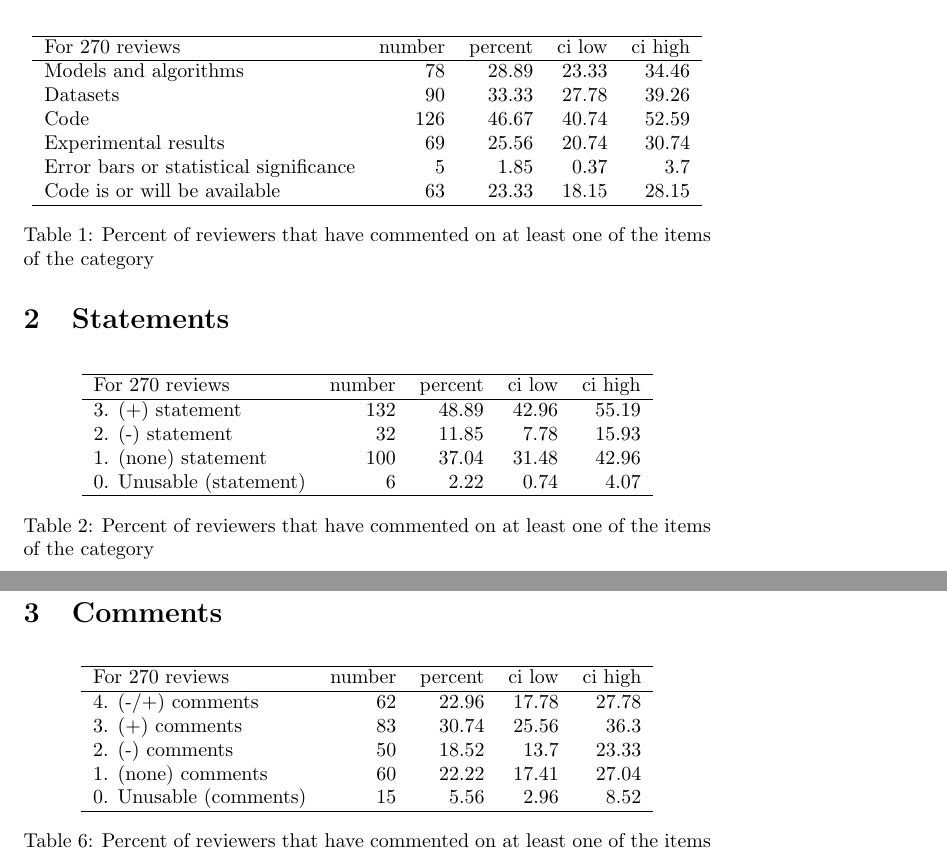
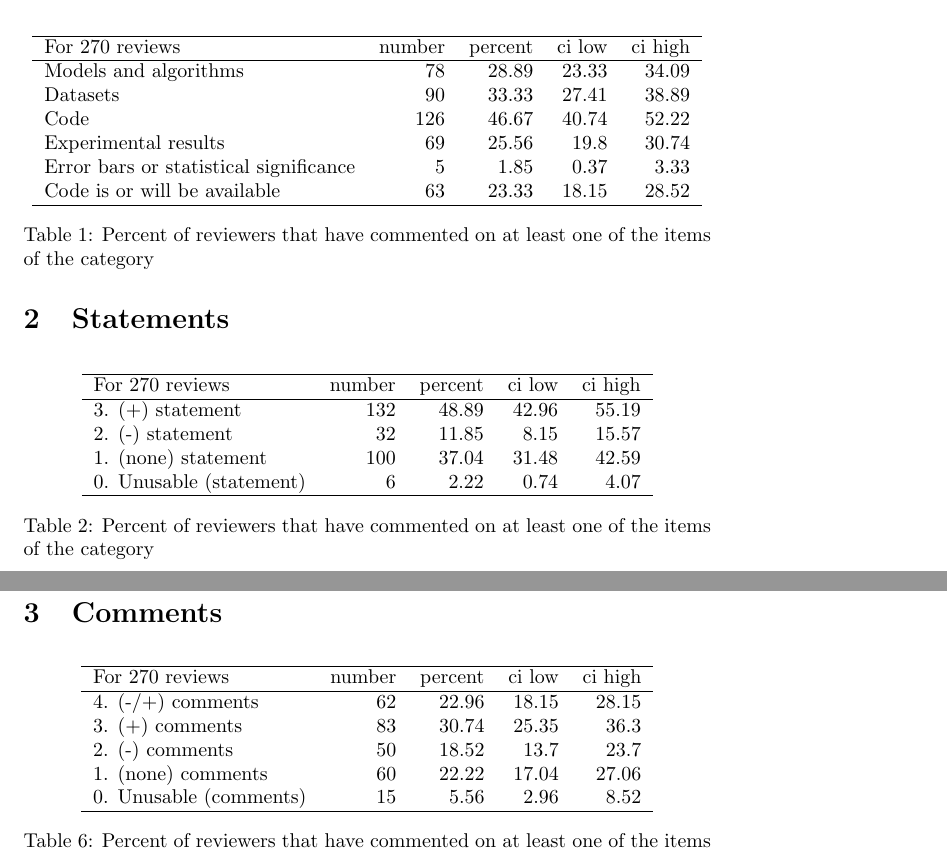
Before and after one commit to reproducibility-reviews/reproducibility-reviews, a LaTeX document (latex/rating_analysis.tex): two parts of pages 1 and 2 of 6, joined at a grey line, cut so that both start at the same text. Compiled offline with pdfLaTeX.

Commit message:
update notebooks/3. rating_analysis.ipynb

```diff
--- a/latex/rating_analysis.tex
+++ b/latex/rating_analysis.tex
@@ -20,12 +20,12 @@ This notebook analyzes the 3 reviews of the 90 different accepted papers at MICC
 \hline
  For 270 reviews                        &   number &   percent &   ci low &   ci high \\
 \hline
- Models and algorithms                  &       78 &     28.89 &    23.33 &     34.46 \\
- Datasets                               &       90 &     33.33 &    27.78 &     39.26 \\
- Code                                   &      126 &     46.67 &    40.74 &     52.59 \\
- Experimental results                   &       69 &     25.56 &    20.74 &     30.74 \\
- Error bars or statistical significance &        5 &      1.85 &     0.37 &      3.7  \\
- Code is or will be available           &       63 &     23.33 &    18.15 &     28.15 \\
+ Models and algorithms                  &       78 &     28.89 &    23.33 &     34.09 \\
+ Datasets                               &       90 &     33.33 &    27.41 &     38.89 \\
+ Code                                   &      126 &     46.67 &    40.74 &     52.22 \\
+ Experimental results                   &       69 &     25.56 &    19.8  &     30.74 \\
+ Error bars or statistical significance &        5 &      1.85 &     0.37 &      3.33 \\
+ Code is or will be available           &       63 &     23.33 &    18.15 &     28.52 \\
 \hline
 \end{tabular}\caption{Percent of reviewers that have commented on at least one of the items of the category}
 
@@ -44,8 +44,8 @@ This notebook analyzes the 3 reviews of the 90 different accepted papers at MICC
  For 270 reviews         &   number &   percent &   ci low &   ci high \\
 \hline
  3. (+) statement        &      132 &     48.89 &    42.96 &     55.19 \\
- 2. (-) statement        &       32 &     11.85 &     7.78 &     15.93 \\
- 1. (none) statement     &      100 &     37.04 &    31.48 &     42.96 \\
+ 2. (-) statement        &       32 &     11.85 &     8.15 &     15.57 \\
+ 1. (none) statement     &      100 &     37.04 &    31.48 &     42.59 \\
  0. Unusable (statement) &        6 &      2.22 &     0.74 &      4.07 \\
 \hline
 \end{tabular}\caption{Percent of reviewers that have commented on at least one of the items of the category}
@@ -130,10 +130,10 @@ This notebook analyzes the 3 reviews of the 90 different accepted papers at MICC
 \hline
  For 270 reviews        &   number &   percent &   ci low &   ci high \\
 \hline
- 4. (-/+) comments      &       62 &     22.96 &    17.78 &     27.78 \\
- 3. (+) comments        &       83 &     30.74 &    25.56 &     36.3  \\
- 2. (-) comments        &       50 &     18.52 &    13.7  &     23.33 \\
- 1. (none) comments     &       60 &     22.22 &    17.41 &     27.04 \\
+ 4. (-/+) comments      &       62 &     22.96 &    18.15 &     28.15 \\
+ 3. (+) comments        &       83 &     30.74 &    25.35 &     36.3  \\
+ 2. (-) comments        &       50 &     18.52 &    13.7  &     23.7  \\
+ 1. (none) comments     &       60 &     22.22 &    17.04 &     27.06 \\
  0. Unusable (comments) &       15 &      5.56 &     2.96 &      8.52 \\
 \hline
 \end{tabular}\caption{Percent of reviewers that have commented on at least one of the items of the category}
```
Also changed, not shown: latex/rating_analysis.tex (10 more changed lines), 1 other file.
